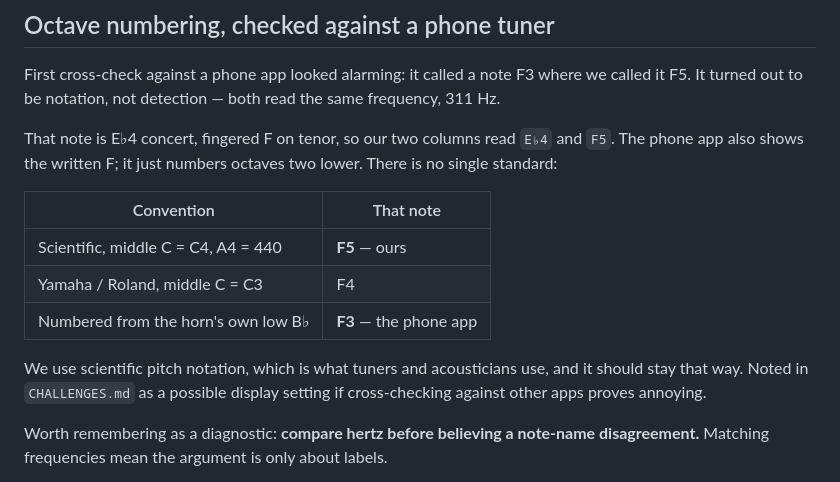
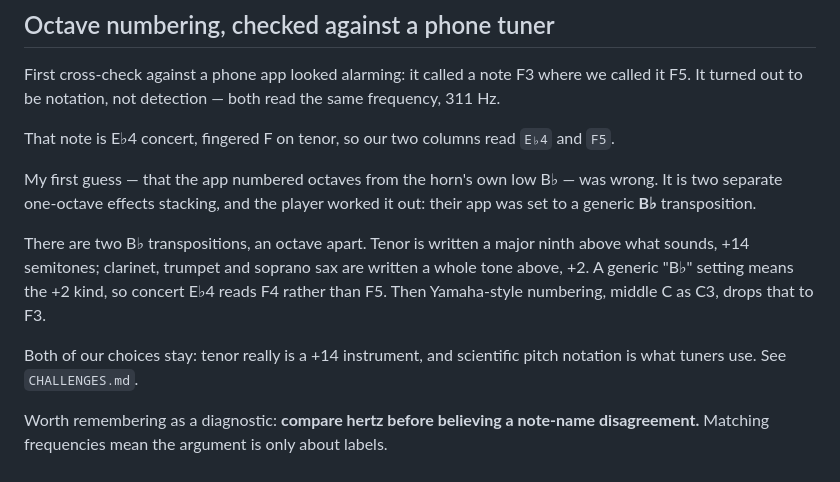
Before and after one commit to bigdogco/SaxHelper, a Markdown page: docs/devlog/2026-08-18_1637_pitch-ruler.md, the part around the change. Drawn GitHub-style.

```diff
--- a/docs/devlog/2026-08-18_1637_pitch-ruler.md
+++ b/docs/devlog/2026-08-18_1637_pitch-ruler.md
@@ -59,18 +59,20 @@ we called it F5. It turned out to be notation, not detection — both read the
 same frequency, 311 Hz.
 
 That note is E♭4 concert, fingered F on tenor, so our two columns read `E♭4`
-and `F5`. The phone app also shows the written F; it just numbers octaves two
-lower. There is no single standard:
+and `F5`.
 
-| Convention | That note |
-| --- | --- |
-| Scientific, middle C = C4, A4 = 440 | **F5** — ours |
-| Yamaha / Roland, middle C = C3 | F4 |
-| Numbered from the horn's own low B♭ | **F3** — the phone app |
+My first guess — that the app numbered octaves from the horn's own low B♭ — was
+wrong. It is two separate one-octave effects stacking, and the player worked it
+out: their app was set to a generic **B♭** transposition.
 
-We use scientific pitch notation, which is what tuners and acousticians use, and
-it should stay that way. Noted in `CHALLENGES.md` as a possible display setting
-if cross-checking against other apps proves annoying.
+There are two B♭ transpositions, an octave apart. Tenor is written a major ninth
+above what sounds, +14 semitones; clarinet, trumpet and soprano sax are written
+a whole tone above, +2. A generic "B♭" setting means the +2 kind, so concert E♭4
+reads F4 rather than F5. Then Yamaha-style numbering, middle C as C3, drops that
+to F3.
+
+Both of our choices stay: tenor really is a +14 instrument, and scientific pitch
+notation is what tuners use. See `CHALLENGES.md`.
 
 Worth remembering as a diagnostic: **compare hertz before believing a note-name
 disagreement.** Matching frequencies mean the argument is only about labels.
```
Also changed, not shown: docs/CHALLENGES.md (+20 -8 lines).
